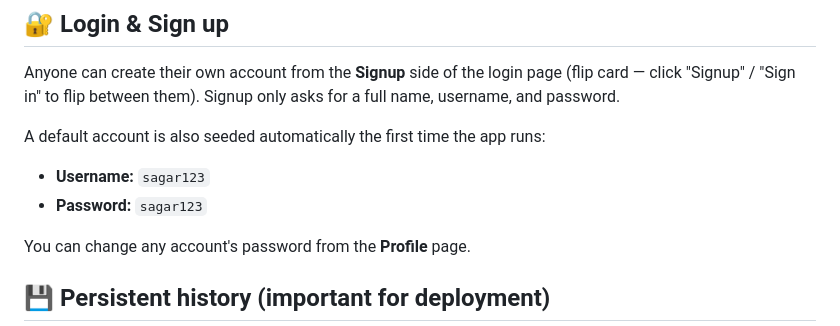
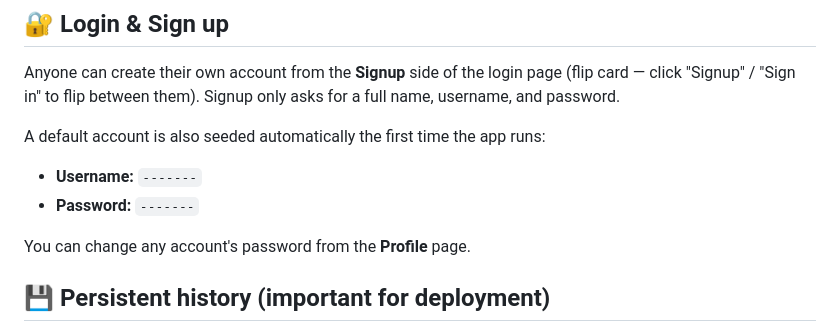
Before and after one commit to sa2004-1992/GameHub, a Markdown page: README.md, the part around the change. Rendered like a GitHub page.

```diff
--- a/README.md
+++ b/README.md
@@ -19,8 +19,8 @@ Signup only asks for a full name, username, and password.
 
 A default account is also seeded automatically the first time the app runs:
 
-- **Username:** `sagar123`
-- **Password:** `sagar123`
+- **Username:** `-------`
+- **Password:** `-------`
 
 You can change any account's password from the **Profile** page.
 
```
